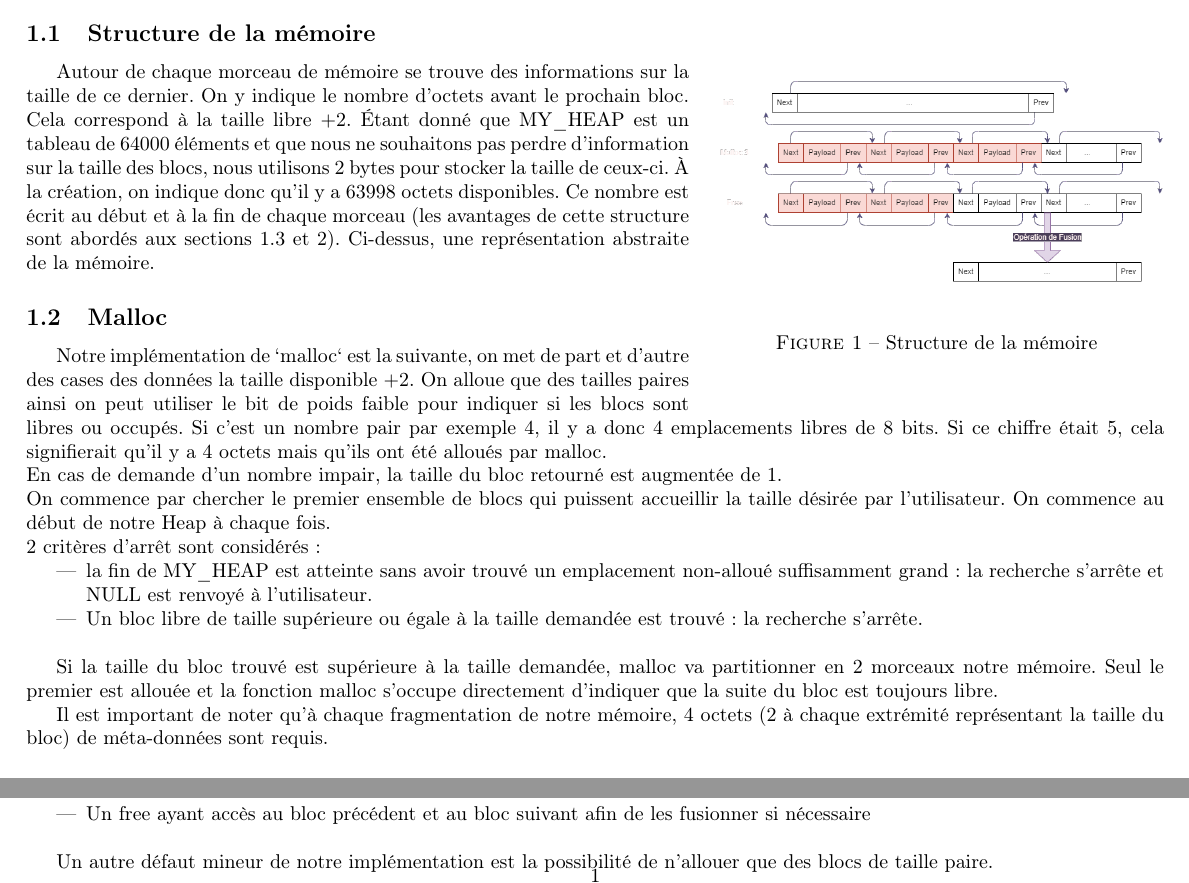
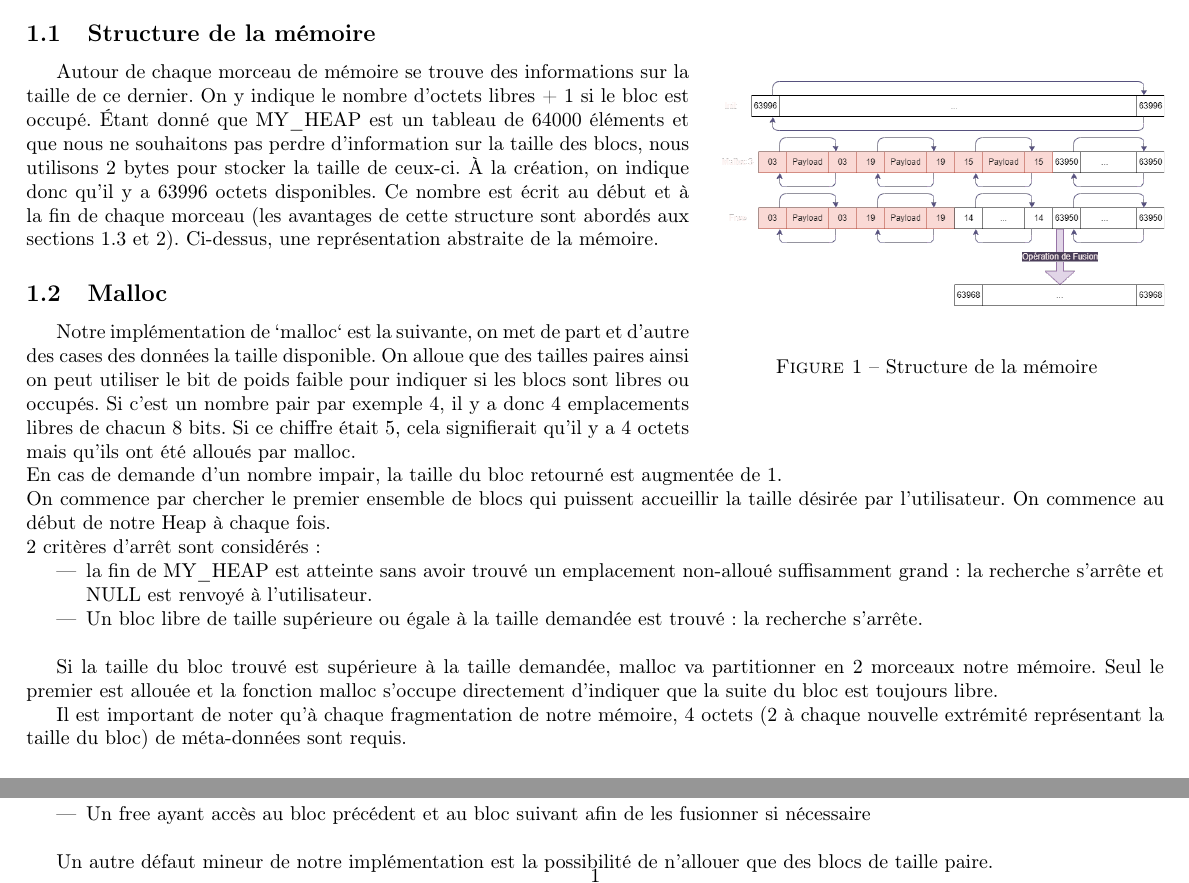
Before and after one commit to Tfloow/LINFO1252, a LaTeX document (Inginious/P0/Rapport_P0_18.tex): two parts of the page, joined at a grey line, cut so that both start at the same text. Compiled offline with pdfLaTeX.

Commit message:
Final report and better figure

```diff
--- a/Inginious/P0/Rapport_P0_18.tex
+++ b/Inginious/P0/Rapport_P0_18.tex
@@ -66,12 +66,12 @@ Ajouter les 3 états d'exécution avec un diagramme et mettre les informations d
 
 \end{wrapfigure}
 
-Autour de chaque morceau de mémoire se trouve des informations sur la taille de ce dernier. On y indique le nombre d'octets avant le prochain bloc. Cela correspond à la taille libre $+ 2$.
+Autour de chaque morceau de mémoire se trouve des informations sur la taille de ce dernier. On y indique le nombre d'octets libres + 1 si le bloc est occupé.
 Étant donné que MY\_HEAP est un tableau de 64000 éléments et que nous ne souhaitons pas perdre d'information sur la taille des blocs, nous utilisons 2 bytes pour stocker la taille de ceux-ci.
-À la création, on indique donc qu'il y a 63998 octets disponibles. Ce nombre est écrit au début et à la fin de chaque morceau (les avantages de cette structure sont abordés aux sections \ref{free} et \ref{perf}). Ci-dessus, une représentation abstraite de la mémoire.
+À la création, on indique donc qu'il y a 63996 octets disponibles. Ce nombre est écrit au début et à la fin de chaque morceau (les avantages de cette structure sont abordés aux sections \ref{free} et \ref{perf}). Ci-dessus, une représentation abstraite de la mémoire.
 
 \subsection{Malloc}
-Notre implémentation de `malloc` est la suivante, on met de part et d'autre des cases des données la taille disponible $+2$. On alloue que des tailles paires ainsi on peut utiliser le bit de poids faible pour indiquer si les blocs sont libres ou occupés.  Si c'est un nombre pair par exemple 4, il y a donc 4 emplacements libres de 8 bits. Si ce chiffre était 5, cela signifierait qu'il y a 4 octets mais qu'ils ont été alloués par malloc.\\
+Notre implémentation de `malloc` est la suivante, on met de part et d'autre des cases des données la taille disponible. On alloue que des tailles paires ainsi on peut utiliser le bit de poids faible pour indiquer si les blocs sont libres ou occupés.  Si c'est un nombre pair par exemple 4, il y a donc 4 emplacements libres de chacun 8 bits. Si ce chiffre était 5, cela signifierait qu'il y a 4 octets mais qu'ils ont été alloués par malloc.\\
 En cas de demande d'un nombre impair, la taille du bloc retourné est augmentée de 1.\\
 On commence par chercher le premier ensemble de blocs qui puissent accueillir la taille désirée par l'utilisateur. On commence au début de notre Heap à chaque fois.\\
 2 critères d'arrêt sont considérés:
@@ -83,7 +83,7 @@ On commence par chercher le premier ensemble de blocs qui puissent accueillir la
 Si la taille du bloc trouvé est supérieure à la taille demandée, malloc va partitionner en 2 morceaux notre mémoire. Seul le premier est allouée et la fonction malloc s'occupe directement d'indiquer que la suite du bloc est toujours libre.
 
 %On va donc partitionner un ensemble de blocs en 2 plus petits ensembles. Le premier des deux a la taille désirée par l'utilisateur et le deuxième est le reste des blocs.\\
-Il est important de noter qu'à chaque fragmentation de notre mémoire, 4 octets (2 à chaque extrémité représentant la taille du bloc) de méta-données sont requis.
+Il est important de noter qu'à chaque fragmentation de notre mémoire, 4 octets (2 à chaque nouvelle extrémité représentant la taille du bloc) de méta-données sont requis.
 
 \subsection{Free}
 \label{free}
```
Also changed, not shown: Inginious/P0/fonctionnement.png, 2 other files.
